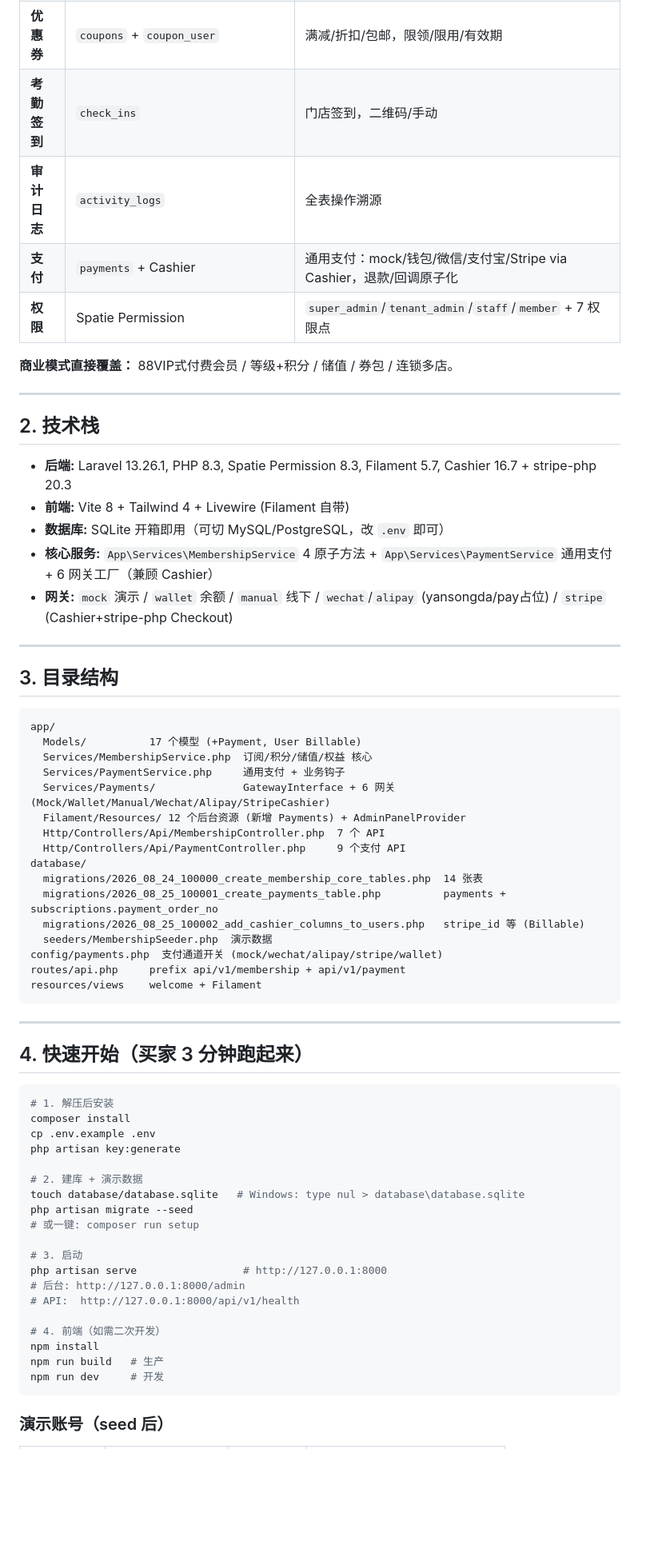
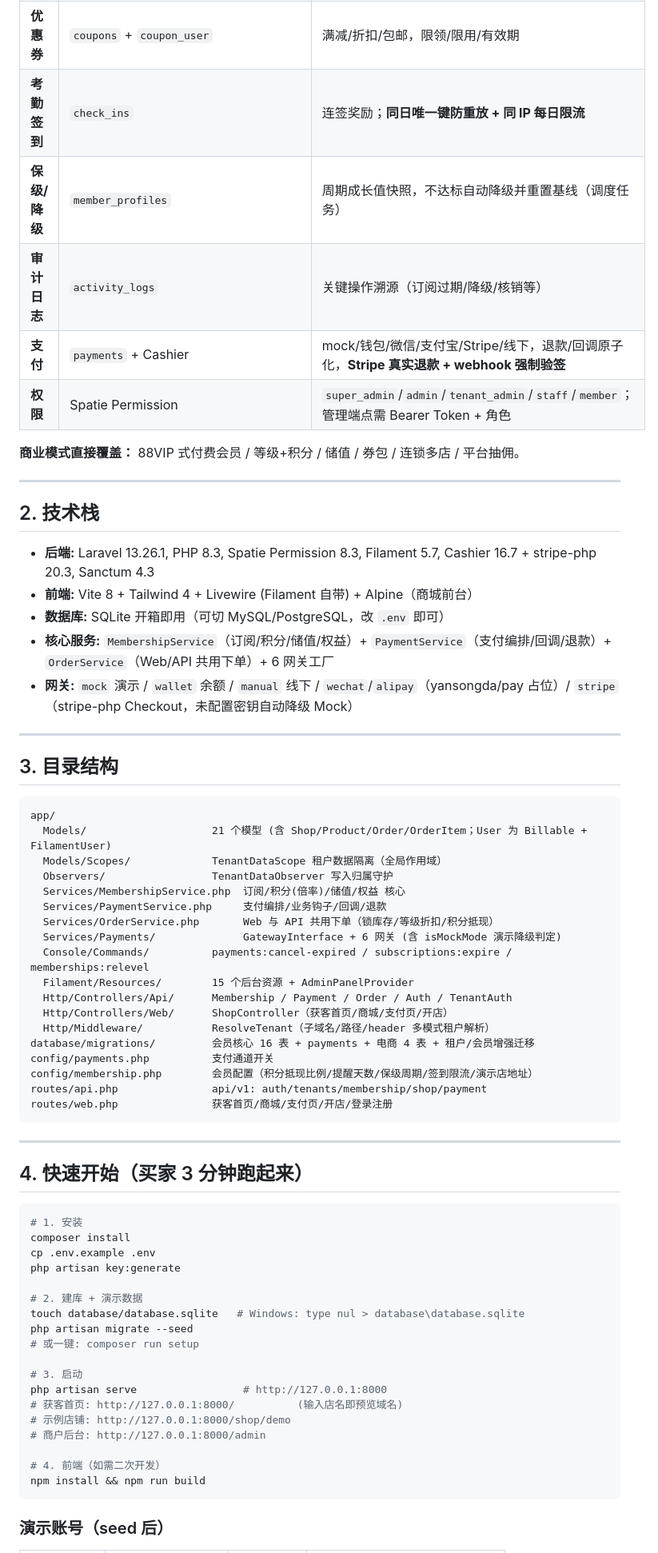
Before and after one commit to lvzhenxuan21-boop/Membership, a Markdown page: README.md, the part around one of its changes. Shown at 80% size. Rendered like a GitHub page; blank space fills up the shorter version.

````diff
--- a/README.md
+++ b/README.md
@@ -25,20 +27,21 @@
 | **优惠券** | `coupons` + `coupon_user` | 满减/折扣/包邮，限领/限用/有效期 |
-| **考勤签到** | `check_ins` | 门店签到，二维码/手动 |
-| **审计日志** | `activity_logs` | 全表操作溯源 |
-| **支付** | `payments` + Cashier | 通用支付：mock/钱包/微信/支付宝/Stripe via Cashier，退款/回调原子化 |
-| **权限** | Spatie Permission | `super_admin`/`tenant_admin`/`staff`/`member` + 7 权限点 |
+| **考勤签到** | `check_ins` | 连签奖励；**同日唯一键防重放 + 同 IP 每日限流** |
+| **保级/降级** | `member_profiles` | 周期成长值快照，不达标自动降级并重置基线（调度任务） |
+| **审计日志** | `activity_logs` | 关键操作溯源（订阅过期/降级/核销等） |
+| **支付** | `payments` + Cashier | mock/钱包/微信/支付宝/Stripe/线下，退款/回调原子化，**Stripe 真实退款 + webhook 强制验签** |
+| **权限** | Spatie Permission | `super_admin`/`admin`/`tenant_admin`/`staff`/`member`；管理端点需 Bearer Token + 角色 |
 
-**商业模式直接覆盖：** 88VIP式付费会员 / 等级+积分 / 储值 / 券包 / 连锁多店。
+**商业模式直接覆盖：** 88VIP 式付费会员 / 等级+积分 / 储值 / 券包 / 连锁多店 / 平台抽佣。
 
 ---
 
 ## 2. 技术栈
 
-- **后端:** Laravel 13.26.1, PHP 8.3, Spatie Permission 8.3, Filament 5.7, Cashier 16.7 + stripe-php 20.3
-- **前端:** Vite 8 + Tailwind 4 + Livewire (Filament 自带)
+- **后端:** Laravel 13.26.1, PHP 8.3, Spatie Permission 8.3, Filament 5.7, Cashier 16.7 + stripe-php 20.3, Sanctum 4.3
+- **前端:** Vite 8 + Tailwind 4 + Livewire (Filament 自带) + Alpine（商城前台）
 - **数据库:** SQLite 开箱即用（可切 MySQL/PostgreSQL，改 `.env` 即可）
-- **核心服务:** `App\Services\MembershipService` 4 原子方法 + `App\Services\PaymentService` 通用支付 + 6 网关工厂（兼顾 Cashier）
-- **网关:** `mock` 演示 / `wallet` 余额 / `manual` 线下 / `wechat`/`alipay` (yansongda/pay占位) / `stripe` (Cashier+stripe-php Checkout)
+- **核心服务:** `MembershipService`（订阅/积分/储值/权益）+ `PaymentService`（支付编排/回调/退款）+ `OrderService`（Web/API 共用下单）+ 6 网关工厂
+- **网关:** `mock` 演示 / `wallet` 余额 / `manual` 线下 / `wechat`/`alipay`（yansongda/pay 占位）/ `stripe`（stripe-php Checkout，未配置密钥自动降级 Mock）
 
 ---
 
@@ -46,21 +49,23 @@
 
 ```
 app/
-  Models/          17 个模型 (+Payment, User Billable)
-  Services/MembershipService.php  订阅/积分/储值/权益 核心
-  Services/PaymentService.php     通用支付 + 业务钩子
-  Services/Payments/              GatewayInterface + 6 网关 (Mock/Wallet/Manual/Wechat/Alipay/StripeCashier)
-  Filament/Resources/ 12 个后台资源 (新增 Payments) + AdminPanelProvider
-  Http/Controllers/Api/MembershipController.php  7 个 API
-  Http/Controllers/Api/PaymentController.php     9 个支付 API
-database/
-  migrations/2026_08_24_100000_create_membership_core_tables.php  14 张表
-  migrations/2026_08_25_100001_create_payments_table.php          payments + subscriptions.payment_order_no
-  migrations/2026_08_25_100002_add_cashier_columns_to_users.php   stripe_id 等 (Billable)
-  seeders/MembershipSeeder.php  演示数据
-config/payments.php  支付通道开关 (mock/wechat/alipay/stripe/wallet)
-routes/api.php     prefix api/v1/membership + api/v1/payment
-resources/views    welcome + Filament
+  Models/                    21 个模型 (含 Shop/Product/Order/OrderItem；User 为 Billable + FilamentUser)
+  Models/Scopes/             TenantDataScope 租户数据隔离（全局作用域）
+  Observers/                 TenantDataObserver 写入归属守护
+  Services/MembershipService.php  订阅/积分(倍率)/储值/权益 核心
+  Services/PaymentService.php     支付编排/业务钩子/回调/退款
+  Services/OrderService.php       Web 与 API 共用下单（锁库存/等级折扣/积分抵现）
+  Services/Payments/              GatewayInterface + 6 网关 (含 isMockMode 演示降级判定)
+  Console/Commands/          payments:cancel-expired / subscriptions:expire / memberships:relevel
+  Filament/Resources/        15 个后台资源 + AdminPanelProvider
+  Http/Controllers/Api/      Membership / Payment / Order / Auth / TenantAuth
+  Http/Controllers/Web/      ShopController（获客首页/商城/支付页/开店）
+  Http/Middleware/           ResolveTenant（子域名/路径/header 多模式租户解析）
+database/migrations/         会员核心 16 表 + payments + 电商 4 表 + 租户/会员增强迁移
+config/payments.php          支付通道开关
+config/membership.php        会员配置（积分抵现比例/提醒天数/保级周期/签到限流/演示店地址）
+routes/api.php               api/v1: auth/tenants/membership/shop/payment
+routes/web.php               获客首页/商城/支付页/开店/登录注册
 ```
 
 ---
@@ -68,7 +73,7 @@ resources/views    welcome + Filament
 ## 4. 快速开始（买家 3 分钟跑起来）
 
 ```bash
-# 1. 解压后安装
+# 1. 安装
 composer install
 cp .env.example .env
 php artisan key:generate
@@ -80,13 +85,12 @@ php artisan migrate --seed
 
 # 3. 启动
 php artisan serve                 # http://127.0.0.1:8000
-# 后台: http://127.0.0.1:8000/admin
-# API:  http://127.0.0.1:8000/api/v1/health
+# 获客首页: http://127.0.0.1:8000/          (输入店名即预览域名)
+# 示例店铺: http://127.0.0.1:8000/shop/demo
+# 商户后台: http://127.0.0.1:8000/admin
 
 # 4. 前端（如需二次开发）
-npm install
-npm run build   # 生产
-npm run dev     # 开发
+npm install && npm run build
 ```
 
 ### 演示账号（seed 后）
````
Also changed, not shown: other parts of README.md (+117 -78 lines).
